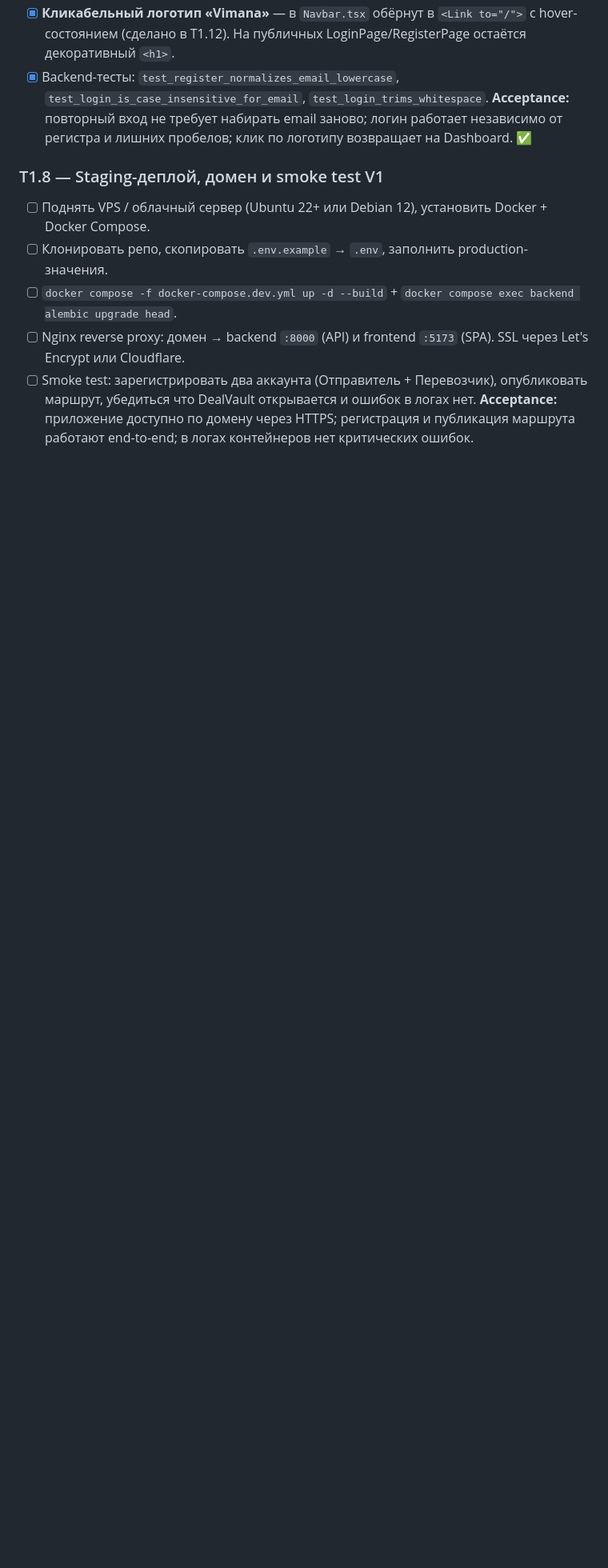
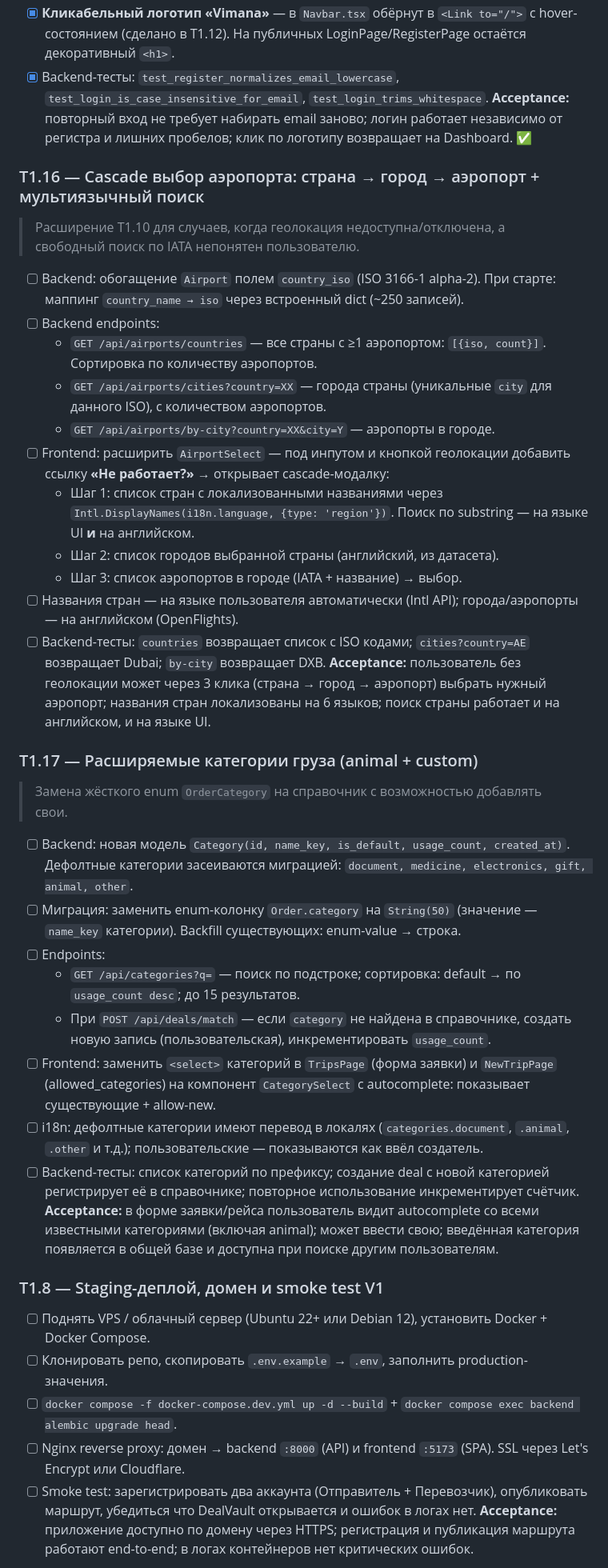
Before and after one commit to Azzot88/Vimana, a Markdown page: PRD/TASKS.md, the part around the change. Shown at 80% size. Rendered like a GitHub page; blank space fills up the shorter version.

Commit message:
prd t1.16 cascade t1.17 categories

```diff
--- a/PRD/TASKS.md
+++ b/PRD/TASKS.md
@@ -186,6 +186,33 @@
 - [x] Backend-тесты: `test_register_normalizes_email_lowercase`, `test_login_is_case_insensitive_for_email`, `test_login_trims_whitespace`.
 **Acceptance:** повторный вход не требует набирать email заново; логин работает независимо от регистра и лишних пробелов; клик по логотипу возвращает на Dashboard. ✅
 
+### T1.16 — Cascade выбор аэропорта: страна → город → аэропорт + мультиязычный поиск
+> Расширение T1.10 для случаев, когда геолокация недоступна/отключена, а свободный поиск по IATA непонятен пользователю.
+- [ ] Backend: обогащение `Airport` полем `country_iso` (ISO 3166-1 alpha-2). При старте: маппинг `country_name → iso` через встроенный dict (~250 записей).
+- [ ] Backend endpoints:
+  - `GET /api/airports/countries` — все страны с ≥1 аэропортом: `[{iso, count}]`. Сортировка по количеству аэропортов.
+  - `GET /api/airports/cities?country=XX` — города страны (уникальные `city` для данного ISO), с количеством аэропортов.
+  - `GET /api/airports/by-city?country=XX&city=Y` — аэропорты в городе.
+- [ ] Frontend: расширить `AirportSelect` — под инпутом и кнопкой геолокации добавить ссылку **«Не работает?»** → открывает cascade-модалку:
+  - Шаг 1: список стран с локализованными названиями через `Intl.DisplayNames(i18n.language, {type: 'region'})`. Поиск по substring — на языке UI **и** на английском.
+  - Шаг 2: список городов выбранной страны (английский, из датасета).
+  - Шаг 3: список аэропортов в городе (IATA + название) → выбор.
+- [ ] Названия стран — на языке пользователя автоматически (Intl API); города/аэропорты — на английском (OpenFlights).
+- [ ] Backend-тесты: `countries` возвращает список с ISO кодами; `cities?country=AE` возвращает Dubai; `by-city` возвращает DXB.
+**Acceptance:** пользователь без геолокации может через 3 клика (страна → город → аэропорт) выбрать нужный аэропорт; названия стран локализованы на 6 языков; поиск страны работает и на английском, и на языке UI.
+
+### T1.17 — Расширяемые категории груза (animal + custom)
+> Замена жёсткого enum `OrderCategory` на справочник с возможностью добавлять свои.
+- [ ] Backend: новая модель `Category(id, name_key, is_default, usage_count, created_at)`. Дефолтные категории засеиваются миграцией: `document, medicine, electronics, gift, animal, other`.
+- [ ] Миграция: заменить enum-колонку `Order.category` на `String(50)` (значение — `name_key` категории). Backfill существующих: enum-value → строка.
+- [ ] Endpoints:
+  - `GET /api/categories?q=` — поиск по подстроке; сортировка: default → по `usage_count desc`; до 15 результатов.
+  - При `POST /api/deals/match` — если `category` не найдена в справочнике, создать новую запись (пользовательская), инкрементировать `usage_count`.
+- [ ] Frontend: заменить `<select>` категорий в `TripsPage` (форма заявки) и `NewTripPage` (allowed_categories) на компонент `CategorySelect` с autocomplete: показывает существующие + allow-new.
+- [ ] i18n: дефолтные категории имеют перевод в локалях (`categories.document`, `.animal`, `.other` и т.д.); пользовательские — показываются как ввёл создатель.
+- [ ] Backend-тесты: список категорий по префиксу; создание deal с новой категорией регистрирует её в справочнике; повторное использование инкрементирует счётчик.
+**Acceptance:** в форме заявки/рейса пользователь видит autocomplete со всеми известными категориями (включая animal); может ввести свою; введённая категория появляется в общей базе и доступна при поиске другим пользователям.
+
 ### T1.8 — Staging-деплой, домен и smoke test V1
 - [ ] Поднять VPS / облачный сервер (Ubuntu 22+ или Debian 12), установить Docker + Docker Compose.
 - [ ] Клонировать репо, скопировать `.env.example` → `.env`, заполнить production-значения.
```
Also changed, not shown: PRD/CHANGELOG.md (+1 -0 lines).
